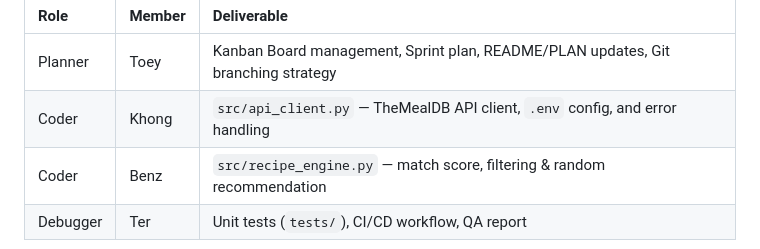
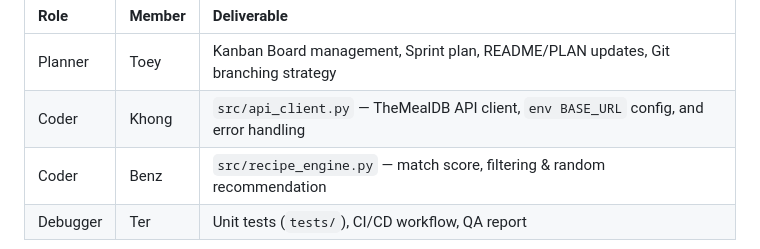
Before and after one commit to Mametoyas/Menu-Roulette, a Markdown page: README.md, the part around the change. Drawn GitHub-style.

```diff
--- a/README.md
+++ b/README.md
@@ -371,7 +371,7 @@ tests/
 | Role | Member | Deliverable |
 | :--- | :--- | :--- |
 | Planner | Toey | Kanban Board management, Sprint plan, README/PLAN updates, Git branching strategy |
-| Coder | Khong | `src/api_client.py` — TheMealDB API client, `.env` config, and error handling |
+| Coder | Khong | `src/api_client.py` — TheMealDB API client, `env BASE_URL` config, and error handling |
 | Coder | Benz | `src/recipe_engine.py` — match score, filtering & random recommendation |
 | Debugger | Ter | Unit tests (`tests/`), CI/CD workflow, QA report |
 
```
